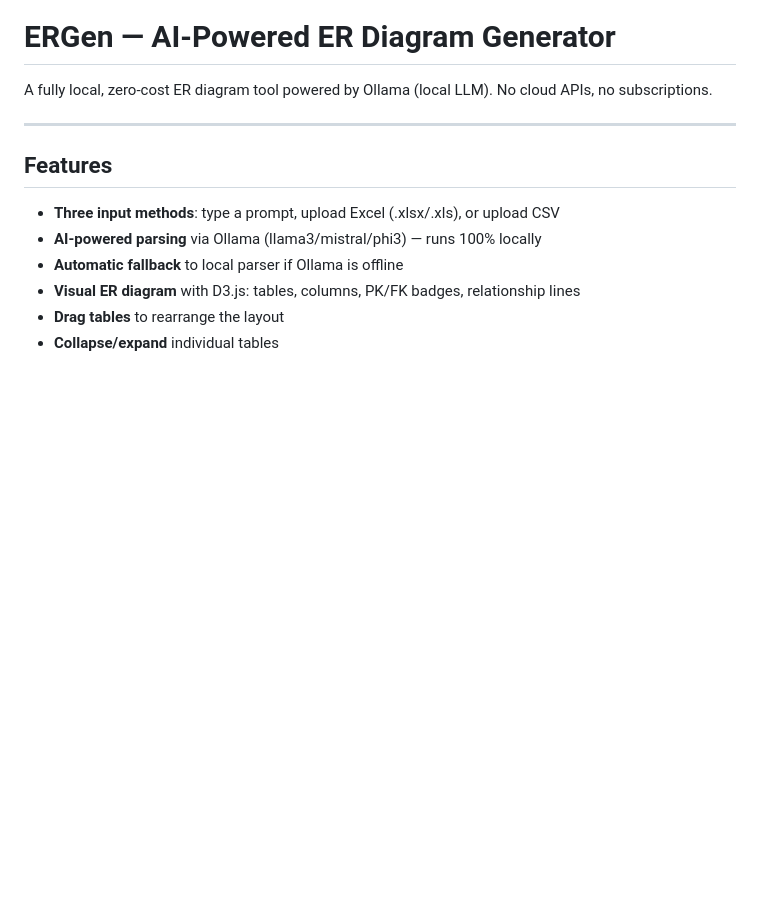
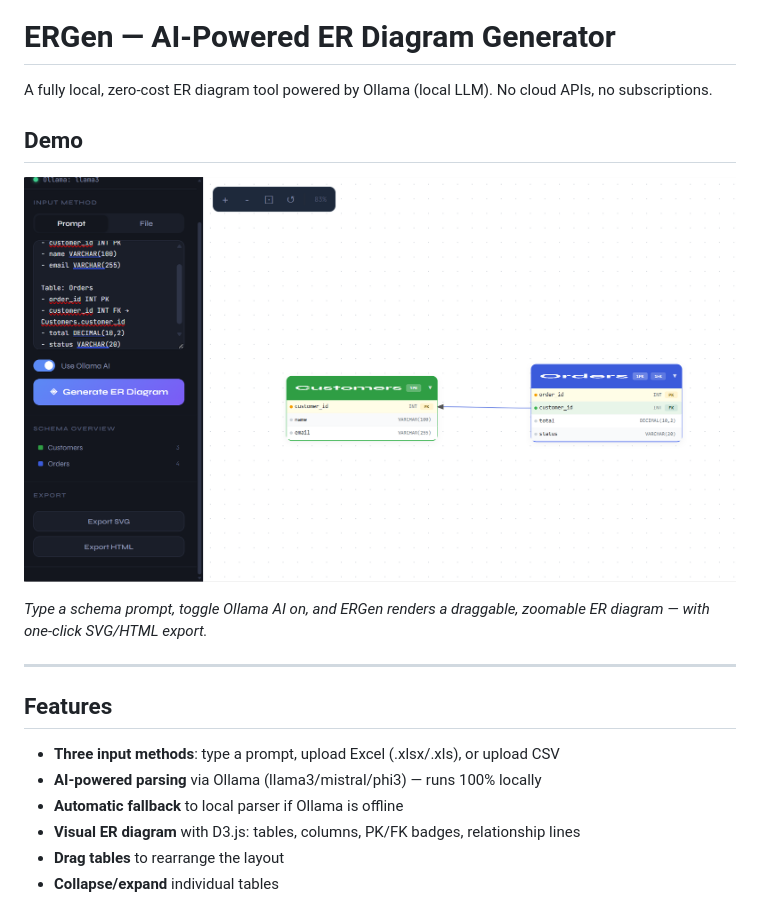
Before and after one commit to ArjunChauhan-BA/er-diagram-tool, a Markdown page: README.md, the part around the change. Drawn GitHub-style; blank space fills up the shorter version.

Commit message:
Enhance README with demo section
Added demo section with image and description to README.

```diff
--- a/README.md
+++ b/README.md
@@ -1,6 +1,11 @@
 # ERGen — AI-Powered ER Diagram Generator
 
 A fully local, zero-cost ER diagram tool powered by Ollama (local LLM). No cloud APIs, no subscriptions.
+## Demo
+
+![ERGen demo — generating a Customers/Orders ER diagram with Ollama](/demo.png)
+
+*Type a schema prompt, toggle Ollama AI on, and ERGen renders a draggable, zoomable ER diagram — with one-click SVG/HTML export.*
 
 ---
 
```
